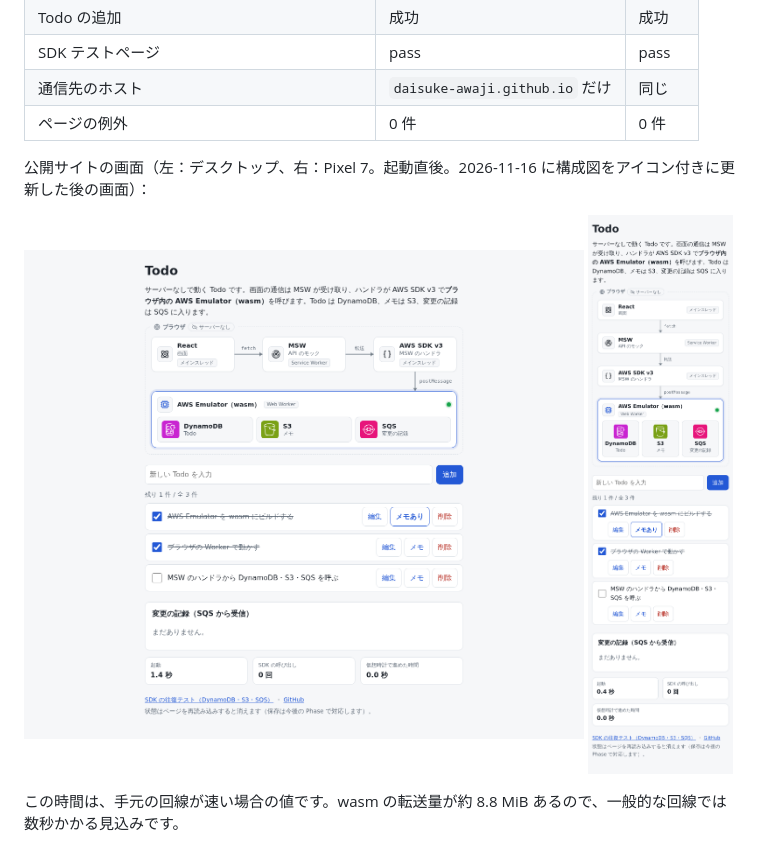
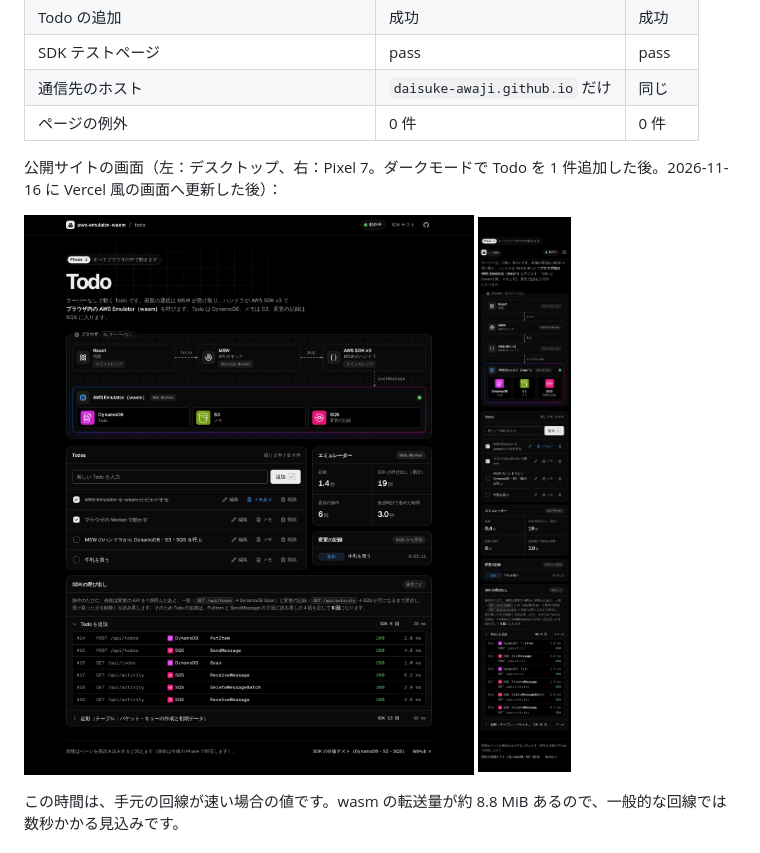
Before and after one commit to daisuke-awaji/aws-emulator-wasm, a Markdown page: docs/phase1-report.md, the part around the change. GitHub-like rendering; pictures changed too: docs/img/pages-desktop.png, docs/img/pages-mobile.png.

Commit message:
docs: Pages screenshots of the new UI

```diff
--- a/docs/phase1-report.md
+++ b/docs/phase1-report.md
@@ -122,7 +122,7 @@ Pixel 7 は Playwright のデバイス設定（画面サイズとタッチ）で
 | 通信先のホスト | `daisuke-awaji.github.io` だけ | 同じ |
 | ページの例外 | 0 件 | 0 件 |
 
-公開サイトの画面（左：デスクトップ、右：Pixel 7。起動直後。2026-11-16 に構成図をアイコン付きに更新した後の画面）：
+公開サイトの画面（左：デスクトップ、右：Pixel 7。ダークモードで Todo を 1 件追加した後。2026-11-16 に Vercel 風の画面へ更新した後）：
 
 <img src="./img/pages-desktop.png" alt="Todo デモ（デスクトップ）" width="560"> <img src="./img/pages-mobile.png" alt="Todo デモ（Pixel 7）" width="220">
 
```
